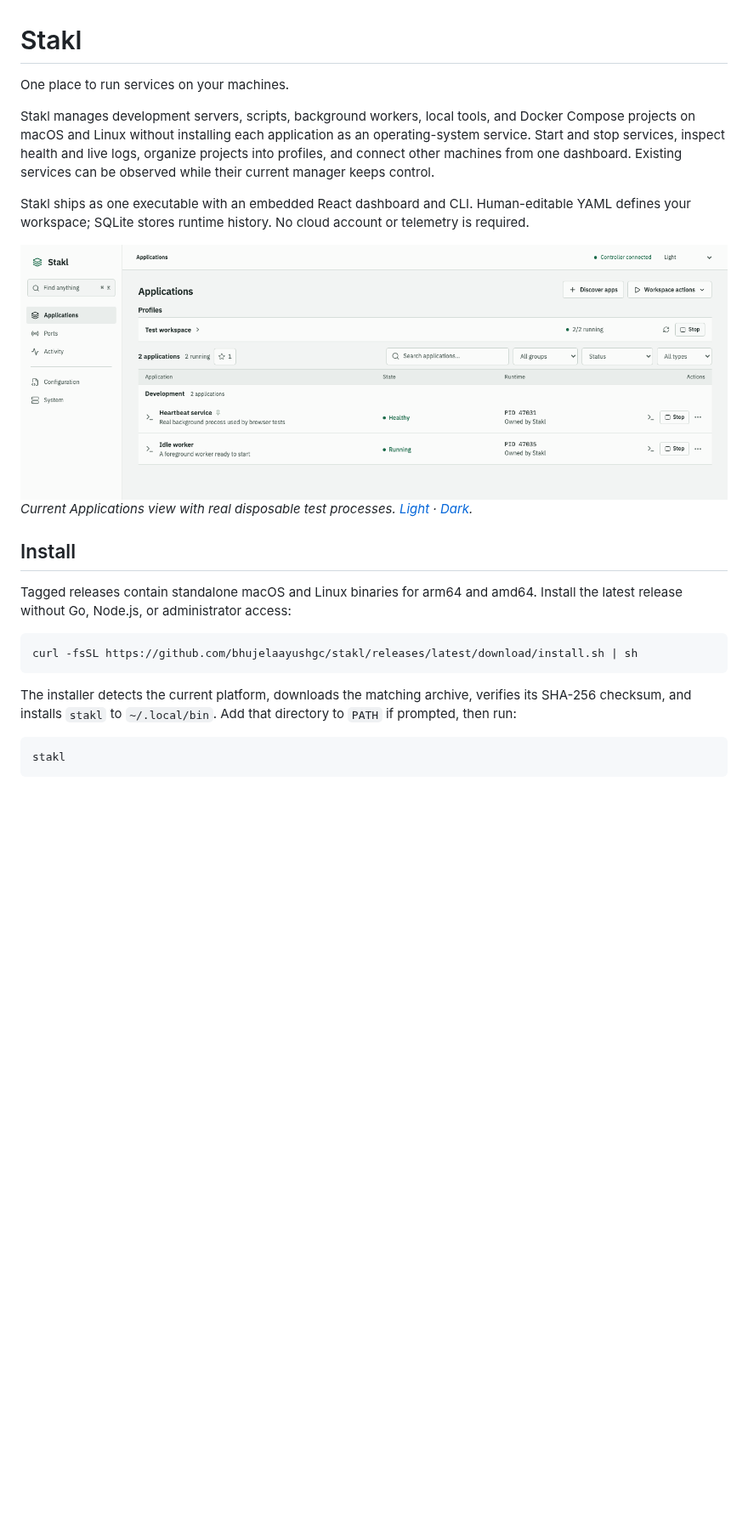
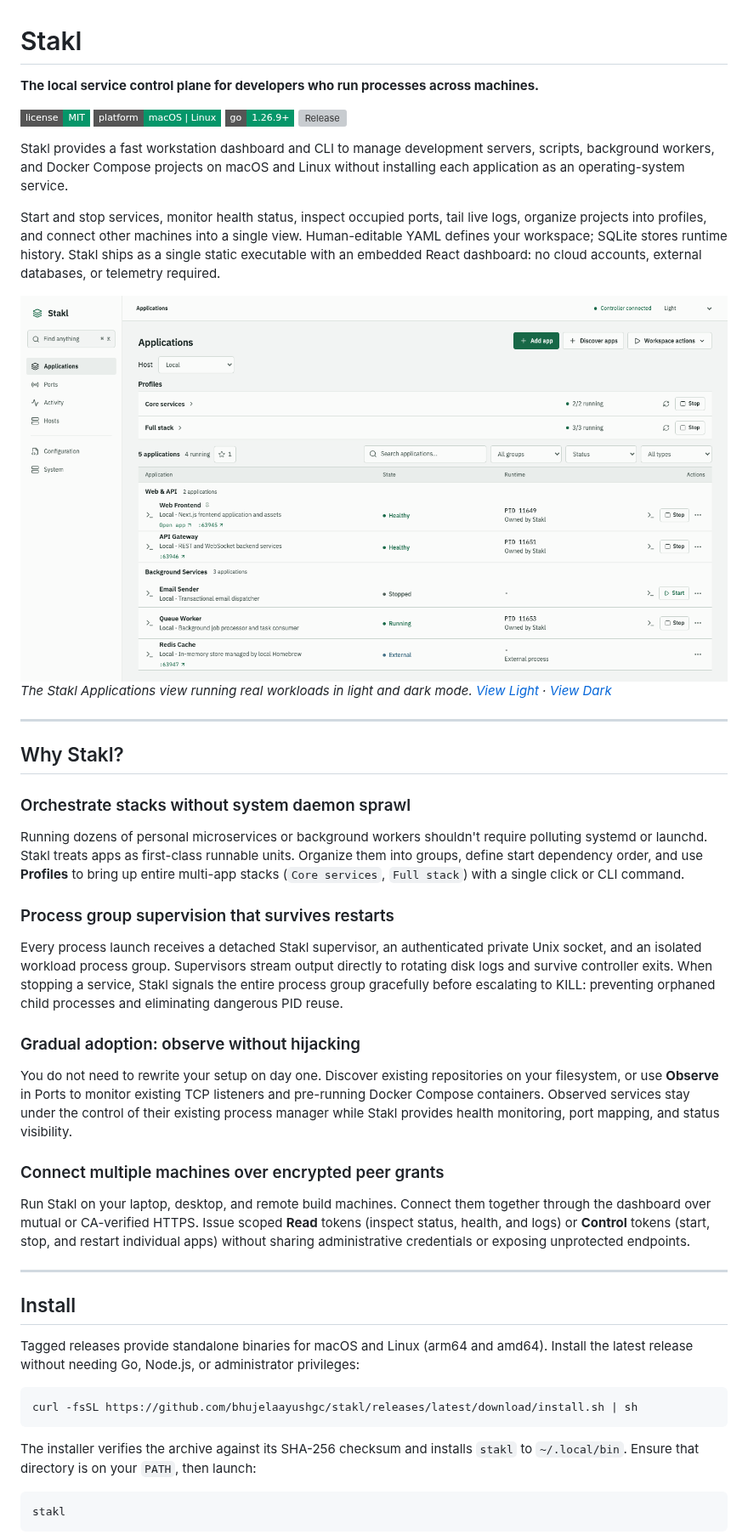
Before and after one commit to bhujelaayushgc/stakl, a Markdown page: README.md, the part around one of its changes. Shown at 85% size. Rendered like a GitHub page; pictures changed too: docs/images/dashboard.png; badges without logos; blank space fills up the shorter version; grey boxes are pictures that could not be loaded.

````diff
--- a/README.md
+++ b/README.md
@@ -1,10 +1,15 @@
 # Stakl
 
-One place to run services on your machines.
+**The local service control plane for developers who run processes across machines.**
 
-Stakl manages development servers, scripts, background workers, local tools, and Docker Compose projects on macOS and Linux without installing each application as an operating-system service. Start and stop services, inspect health and live logs, organize projects into profiles, and connect other machines from one dashboard. Existing services can be observed while their current manager keeps control.
+[![License: MIT](https://img.shields.io/badge/license-MIT-059669?style=flat-square)](LICENSE)
+[![Platform](https://img.shields.io/badge/platform-macOS%20%7C%20Linux-059669?style=flat-square)](docs/releases.md)
+[![Go Version](https://img.shields.io/badge/go-1.26.9+-059669?style=flat-square)](go.mod)
+[![Release](https://img.shields.io/github/v/release/bhujelaayushgc/stakl?style=flat-square&color=059669)](https://github.com/bhujelaayushgc/stakl/releases)
 
-Stakl ships as one executable with an embedded React dashboard and CLI. Human-editable YAML defines your workspace; SQLite stores runtime history. No cloud account or telemetry is required.
+Stakl provides a fast workstation dashboard and CLI to manage development servers, scripts, background workers, and Docker Compose projects on macOS and Linux without installing each application as an operating-system service.
+
+Start and stop services, monitor health status, inspect occupied ports, tail live logs, organize projects into profiles, and connect other machines into a single view. Human-editable YAML defines your workspace; SQLite stores runtime history. Stakl ships as a single static executable with an embedded React dashboard: no cloud accounts, external databases, or telemetry required.
 
 <picture>
   <source media="(prefers-color-scheme: dark)" srcset="docs/images/dashboard-dark.png" />
@@ -13,16 +18,34 @@ Stakl ships as one executable with an embedded React dashboard and CLI. Human-ed
 </picture>
 
-*Current Applications view with real disposable test processes. [Light](docs/images/dashboard.png) · [Dark](docs/images/dashboard-dark.png).*
+*The Stakl Applications view running real workloads in light and dark mode. [View Light](docs/images/dashboard.png) · [View Dark](docs/images/dashboard-dark.png)*
+
+---
+
+## Why Stakl?
+
+### Orchestrate stacks without system daemon sprawl
+Running dozens of personal microservices or background workers shouldn't require polluting systemd or launchd. Stakl treats apps as first-class runnable units. Organize them into groups, define start dependency order, and use **Profiles** to bring up entire multi-app stacks (`Core services`, `Full stack`) with a single click or CLI command.
+
+### Process group supervision that survives restarts
+Every process launch receives a detached Stakl supervisor, an authenticated private Unix socket, and an isolated workload process group. Supervisors stream output directly to rotating disk logs and survive controller exits. When stopping a service, Stakl signals the entire process group gracefully before escalating to KILL: preventing orphaned child processes and eliminating dangerous PID reuse.
+
+### Gradual adoption: observe without hijacking
+You do not need to rewrite your setup on day one. Discover existing repositories on your filesystem, or use **Observe** in Ports to monitor existing TCP listeners and pre-running Docker Compose containers. Observed services stay under the control of their existing process manager while Stakl provides health monitoring, port mapping, and status visibility.
+
+### Connect multiple machines over encrypted peer grants
+Run Stakl on your laptop, desktop, and remote build machines. Connect them together through the dashboard over mutual or CA-verified HTTPS. Issue scoped **Read** tokens (inspect status, health, and logs) or **Control** tokens (start, stop, and restart individual apps) without sharing administrative credentials or exposing unprotected endpoints.
+
+---
 
 ## Install
 
-Tagged releases contain standalone macOS and Linux binaries for arm64 and amd64. Install the latest release without Go, Node.js, or administrator access:
+Tagged releases provide standalone binaries for macOS and Linux (arm64 and amd64). Install the latest release without needing Go, Node.js, or administrator privileges:
 
 ```sh
 curl -fsSL https://github.com/bhujelaayushgc/stakl/releases/latest/download/install.sh | sh
 ```
 
-The installer detects the current platform, downloads the matching archive, verifies its SHA-256 checksum, and installs `stakl` to `~/.local/bin`. Add that directory to `PATH` if prompted, then run:
+The installer verifies the archive against its SHA-256 checksum and installs `stakl` to `~/.local/bin`. Ensure that directory is on your `PATH`, then launch:
 
 ```sh
 stakl
````
Also changed, not shown: other parts of README.md (+215 -137 lines), CONTRIBUTING.md (+7 -5 lines), docs/images/app-form.png (added), docs/images/dashboard-dark.png, docs/images/hosts.png (added), docs/images/logs.png, docs/images/mobile.png, 1 other file.
